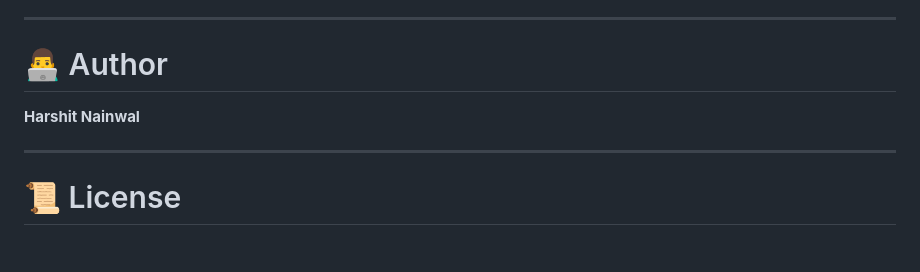
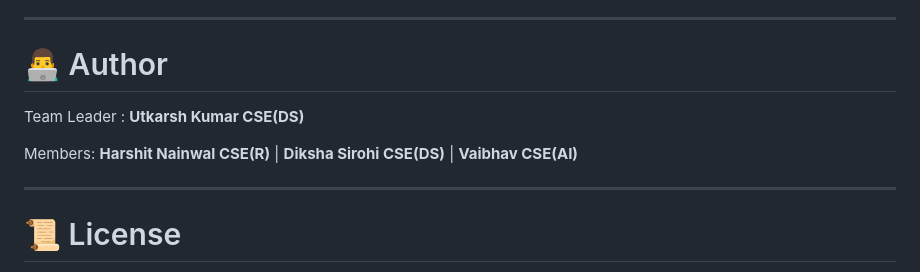
Before and after one commit to Harshit-Nainwal/QUOTES-RECOMMENDATION-CHATBOT-USING-NLP, a Markdown page: README.md, the part around the change. Drawn GitHub-style; blank space fills up the shorter version.

```diff
--- a/README.md
+++ b/README.md
@@ -245,9 +245,13 @@ This validates:
 ---
 
 # 👨‍💻 Author
+Team Leader :
+**Utkarsh Kumar CSE(DS)**
 
-**Harshit Nainwal**
-
+Members:
+**Harshit Nainwal CSE(R)** |
+**Diksha Sirohi CSE(DS)** |
+**Vaibhav CSE(AI)**
 
 
 ---
```
